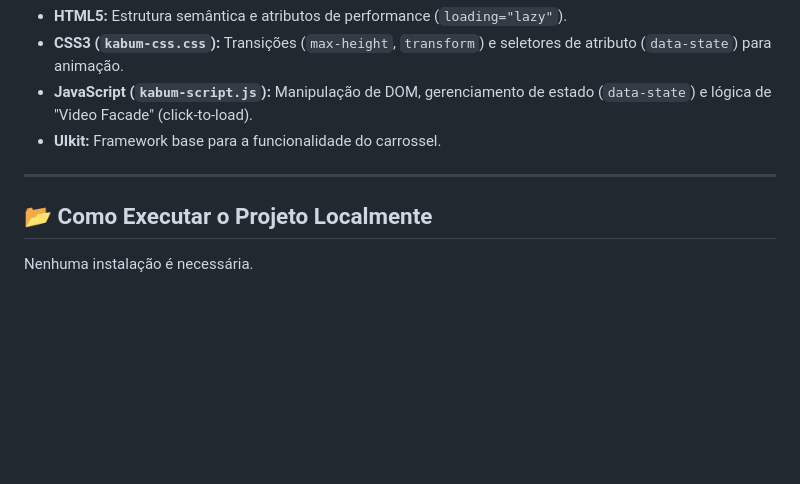
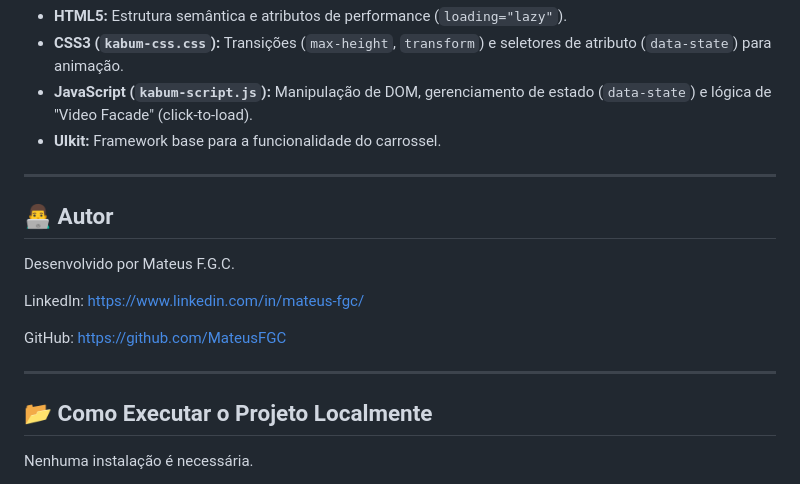
Before and after one commit to MateusFGC/Carousel-KaBuM, a Markdown page: README.md, the part around the change. Drawn GitHub-style; blank space fills up the shorter version.

```diff
--- a/README.md
+++ b/README.md
@@ -51,6 +51,15 @@ Para melhorar a UX e permitir que o usuário organize a página, o componente po
 
 ---
 
+## 👨‍💻 Autor
+Desenvolvido por Mateus F.G.C.
+
+LinkedIn: <a href="https://www.linkedin.com/in/mateus-fgc/" target="_blank">https://www.linkedin.com/in/mateus-fgc/</a>
+
+GitHub: <a href="https://github.com/MateusFGC" target="_blank">https://github.com/MateusFGC</a>
+
+---
+
 ## 📂 Como Executar o Projeto Localmente
 
 Nenhuma instalação é necessária.
```
